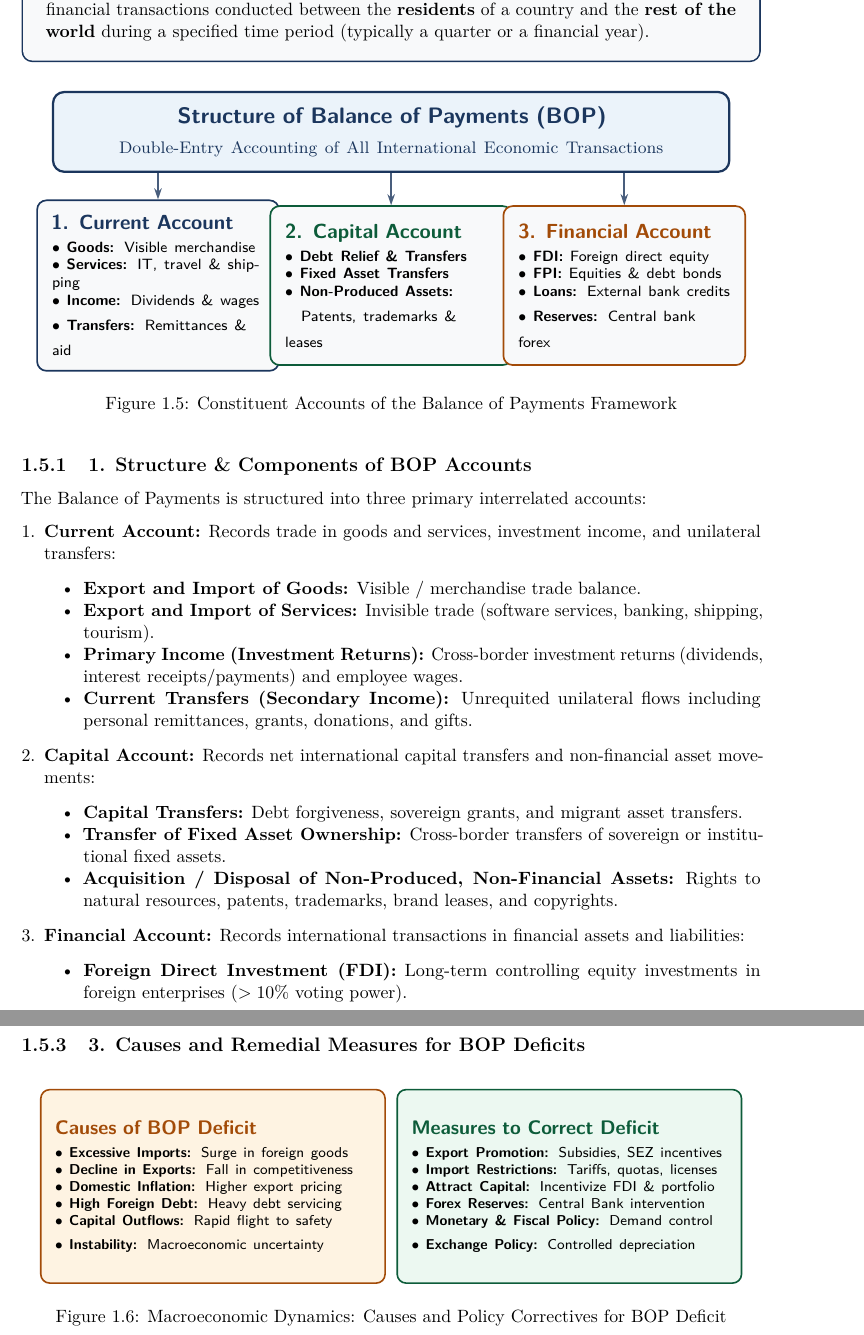
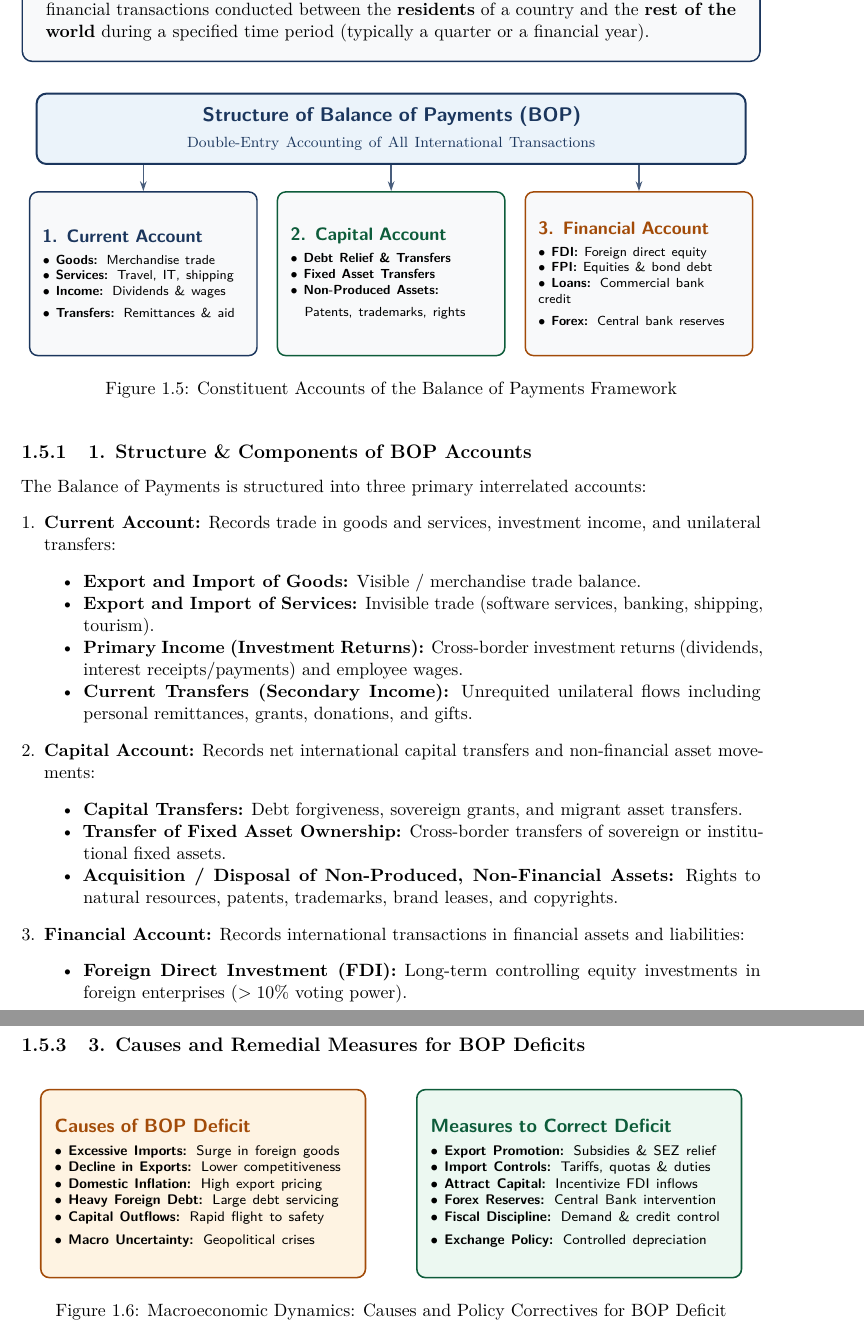
Before and after one commit to hi1r0/3rd-Semester-notes, a LaTeX thesis (Global Financial Management/latex/main.tex, which reads Global Financial Management/latex/chapters/ch01_international_finance_overview.tex): two parts of pages 11 and 12 of 13, joined at a grey line, cut so that both start at the same text. Compiled offline with pdfLaTeX.

Commit message:
Refine TikZ diagram spacing and typography in Global Financial Management (Figures 1.1 to 1.6)

```diff
--- a/Global Financial Management/latex/chapters/ch01_international_finance_overview.tex
+++ b/Global Financial Management/latex/chapters/ch01_international_finance_overview.tex
@@ -545,21 +545,21 @@ The \textbf{Balance of Payments (BOP)} is a systematic statistical record of all
 % ------------------------------------------------------------------------------
 \begin{figure}[htbp]
     \centering
-    \resizebox{0.96\textwidth}{!}{%
+    \resizebox{0.98\textwidth}{!}{%
     \begin{tikzpicture}[
         boproot/.style={
             rectangle, rounded corners=6pt,
             draw=navyblue, fill=softblue,
             line width=1.2pt, text=navyblue,
             font=\bfseries\sffamily, align=center,
-            inner sep=8pt, text width=12.2cm, minimum height=1.2cm
+            inner sep=8pt, text width=14.6cm, minimum height=1.3cm
         },
         bopbranch/.style={
             rectangle, rounded corners=5pt,
             draw=charcoal!70, fill=white,
             line width=0.9pt, font=\sffamily,
             align=left, inner sep=8pt,
-            text width=4.0cm, minimum height=3.0cm
+            text width=4.3cm, minimum height=3.5cm
         },
         arrowline/.style={
             -{Stealth[length=6pt, width=4pt]},
@@ -569,35 +569,35 @@ The \textbf{Balance of Payments (BOP)} is a systematic statistical record of all
         % Root
         \node[boproot] (root) at (0, 0) {
             \large Structure of Balance of Payments (BOP)\\[0.2em]
-            \footnotesize\normalfont Double-Entry Accounting of All International Economic Transactions
+            \footnotesize\normalfont Double-Entry Accounting of All International Transactions
         };
 
-        % 3 Accounts
-        \node[bopbranch, draw=navyblue, fill=lightgraybg] (cur) at (-4.4, -2.9) {
-            {\color{navyblue}\textbf{\normalsize 1. Current Account}}\\[0.25em]
-            \scriptsize $\bullet$ \textbf{Goods:} Visible merchandise\\
-            \scriptsize $\bullet$ \textbf{Services:} IT, travel \& shipping\\
+        % 3 Distinct Cards with 0.8cm guaranteed separation
+        \node[bopbranch, draw=navyblue, fill=lightgraybg] (cur) at (-5.3, -3.1) {
+            {\color{navyblue}\textbf{\normalsize 1. Current Account}}\\[0.35em]
+            \scriptsize $\bullet$ \textbf{Goods:} Merchandise trade\\
+            \scriptsize $\bullet$ \textbf{Services:} Travel, IT, shipping\\
             \scriptsize $\bullet$ \textbf{Income:} Dividends \& wages\\
             \scriptsize $\bullet$ \textbf{Transfers:} Remittances \& aid
         };
 
-        \node[bopbranch, draw=darkteal, fill=lightgraybg] (cap) at (0, -2.9) {
-            {\color{darkteal}\textbf{\normalsize 2. Capital Account}}\\[0.25em]
+        \node[bopbranch, draw=darkteal, fill=lightgraybg] (cap) at (0, -3.1) {
+            {\color{darkteal}\textbf{\normalsize 2. Capital Account}}\\[0.35em]
             \scriptsize $\bullet$ \textbf{Debt Relief \& Transfers}\\
             \scriptsize $\bullet$ \textbf{Fixed Asset Transfers}\\
             \scriptsize $\bullet$ \textbf{Non-Produced Assets:}\\
-            \scriptsize \quad Patents, trademarks \& leases
+            \scriptsize \quad Patents, trademarks, rights
         };
 
-        \node[bopbranch, draw=amber!90!black, fill=lightgraybg] (fin) at (4.4, -2.9) {
-            {\color{amber!90!black}\textbf{\normalsize 3. Financial Account}}\\[0.25em]
+        \node[bopbranch, draw=amber!90!black, fill=lightgraybg] (fin) at (5.3, -3.1) {
+            {\color{amber!90!black}\textbf{\normalsize 3. Financial Account}}\\[0.35em]
             \scriptsize $\bullet$ \textbf{FDI:} Foreign direct equity\\
-            \scriptsize $\bullet$ \textbf{FPI:} Equities \& debt bonds\\
-            \scriptsize $\bullet$ \textbf{Loans:} External bank credits\\
-            \scriptsize $\bullet$ \textbf{Reserves:} Central bank forex
+            \scriptsize $\bullet$ \textbf{FPI:} Equities \& bond debt\\
+            \scriptsize $\bullet$ \textbf{Loans:} Commercial bank credit\\
+            \scriptsize $\bullet$ \textbf{Forex:} Central bank reserves
         };
 
-        % Connectors
+        % Orthogonal Connectors with clear arrows
         \draw[arrowline] (root.south -| cur.north) -- (cur.north);
         \draw[arrowline] (root.south) -- (cap.north);
         \draw[arrowline] (root.south -| fin.north) -- (fin.north);
@@ -658,34 +658,34 @@ The Balance of Payments is structured into three primary interrelated accounts:
             rectangle, rounded corners=5pt,
             draw=amber!90!black, fill=softamber,
             line width=0.9pt, font=\sffamily,
-            align=left, inner sep=8pt, text width=6.2cm, minimum height=3.8cm
+            align=left, inner sep=8pt, text width=6.0cm, minimum height=3.8cm
         },
         measurebox/.style={
             rectangle, rounded corners=5pt,
             draw=darkteal, fill=softgreen,
             line width=0.9pt, font=\sffamily,
-            align=left, inner sep=8pt, text width=6.2cm, minimum height=3.8cm
+            align=left, inner sep=8pt, text width=6.0cm, minimum height=3.8cm
         }
     ]
-        % Left: Causes
-        \node[causebox] (c_box) at (-3.5, 0) {
+        % Left: Causes (-3.8cm offset -> 1.0cm gap)
+        \node[causebox] (c_box) at (-3.8, 0) {
             {\color{amber!90!black}\textbf{\normalsize Causes of BOP Deficit}}\\[0.3em]
             \scriptsize $\bullet$ \textbf{Excessive Imports:} Surge in foreign goods\\
-            \scriptsize $\bullet$ \textbf{Decline in Exports:} Fall in competitiveness\\
-            \scriptsize $\bullet$ \textbf{Domestic Inflation:} Higher export pricing\\
-            \scriptsize $\bullet$ \textbf{High Foreign Debt:} Heavy debt servicing\\
+            \scriptsize $\bullet$ \textbf{Decline in Exports:} Lower competitiveness\\
+            \scriptsize $\bullet$ \textbf{Domestic Inflation:} High export pricing\\
+            \scriptsize $\bullet$ \textbf{Heavy Foreign Debt:} Large debt servicing\\
             \scriptsize $\bullet$ \textbf{Capital Outflows:} Rapid flight to safety\\
-            \scriptsize $\bullet$ \textbf{Instability:} Macroeconomic uncertainty
+            \scriptsize $\bullet$ \textbf{Macro Uncertainty:} Geopolitical crises
         };
 
         % Right: Measures
-        \node[measurebox] (m_box) at (3.5, 0) {
+        \node[measurebox] (m_box) at (3.8, 0) {
             {\color{darkteal}\textbf{\normalsize Measures to Correct Deficit}}\\[0.3em]
-            \scriptsize $\bullet$ \textbf{Export Promotion:} Subsidies, SEZ incentives\\
-            \scriptsize $\bullet$ \textbf{Import Restrictions:} Tariffs, quotas, licenses\\
-            \scriptsize $\bullet$ \textbf{Attract Capital:} Incentivize FDI \& portfolio\\
+            \scriptsize $\bullet$ \textbf{Export Promotion:} Subsidies \& SEZ relief\\
+            \scriptsize $\bullet$ \textbf{Import Controls:} Tariffs, quotas \& duties\\
+            \scriptsize $\bullet$ \textbf{Attract Capital:} Incentivize FDI inflows\\
             \scriptsize $\bullet$ \textbf{Forex Reserves:} Central Bank intervention\\
-            \scriptsize $\bullet$ \textbf{Monetary \& Fiscal Policy:} Demand control\\
+            \scriptsize $\bullet$ \textbf{Fiscal Discipline:} Demand \& credit control\\
             \scriptsize $\bullet$ \textbf{Exchange Policy:} Controlled depreciation
         };
     \end{tikzpicture}%
```
Also changed, not shown: Global Financial Management/latex/main.pdf, Global Financial Management/latex/chapters/ch01_international_finance_overview.tex (46 more changed lines).
